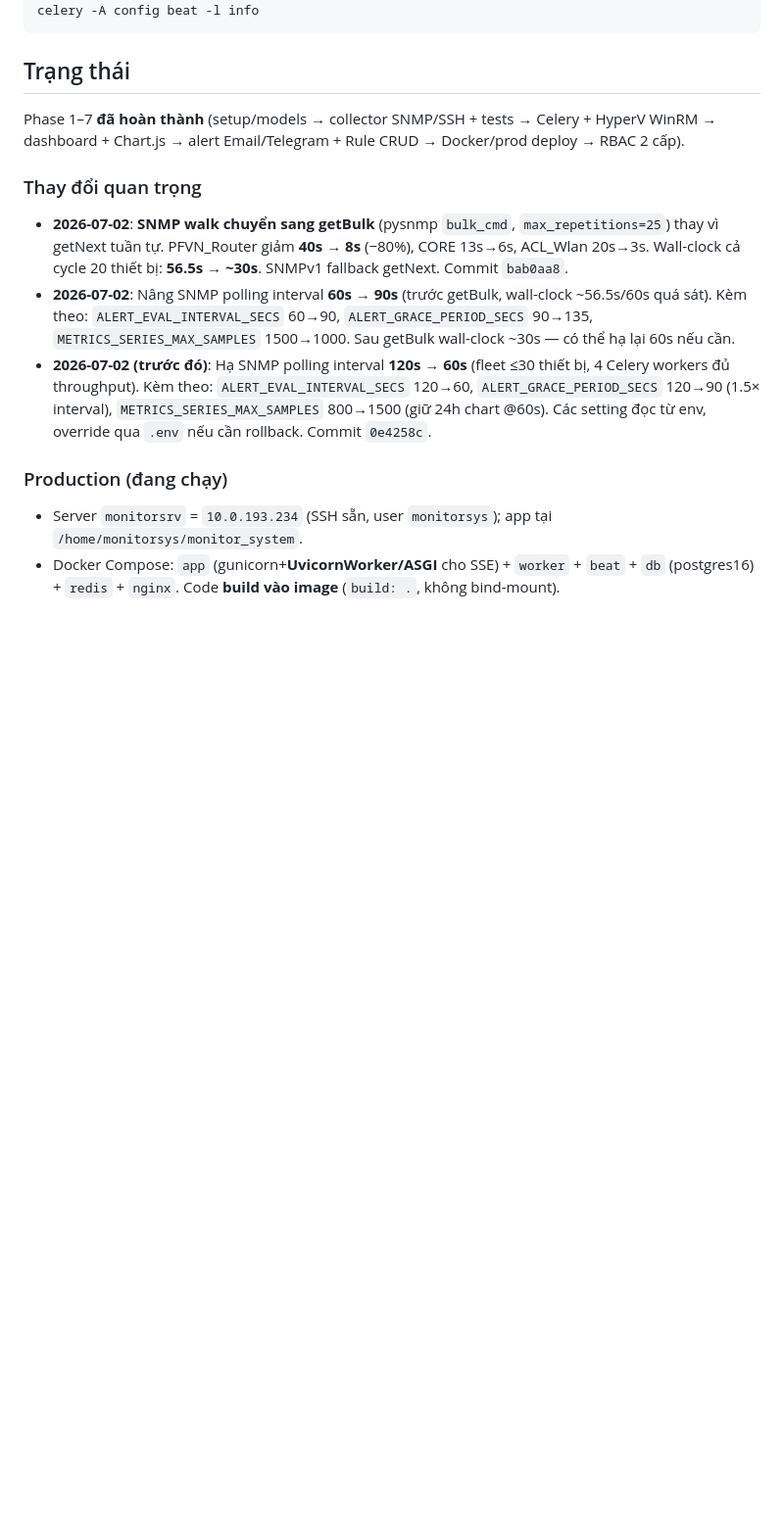
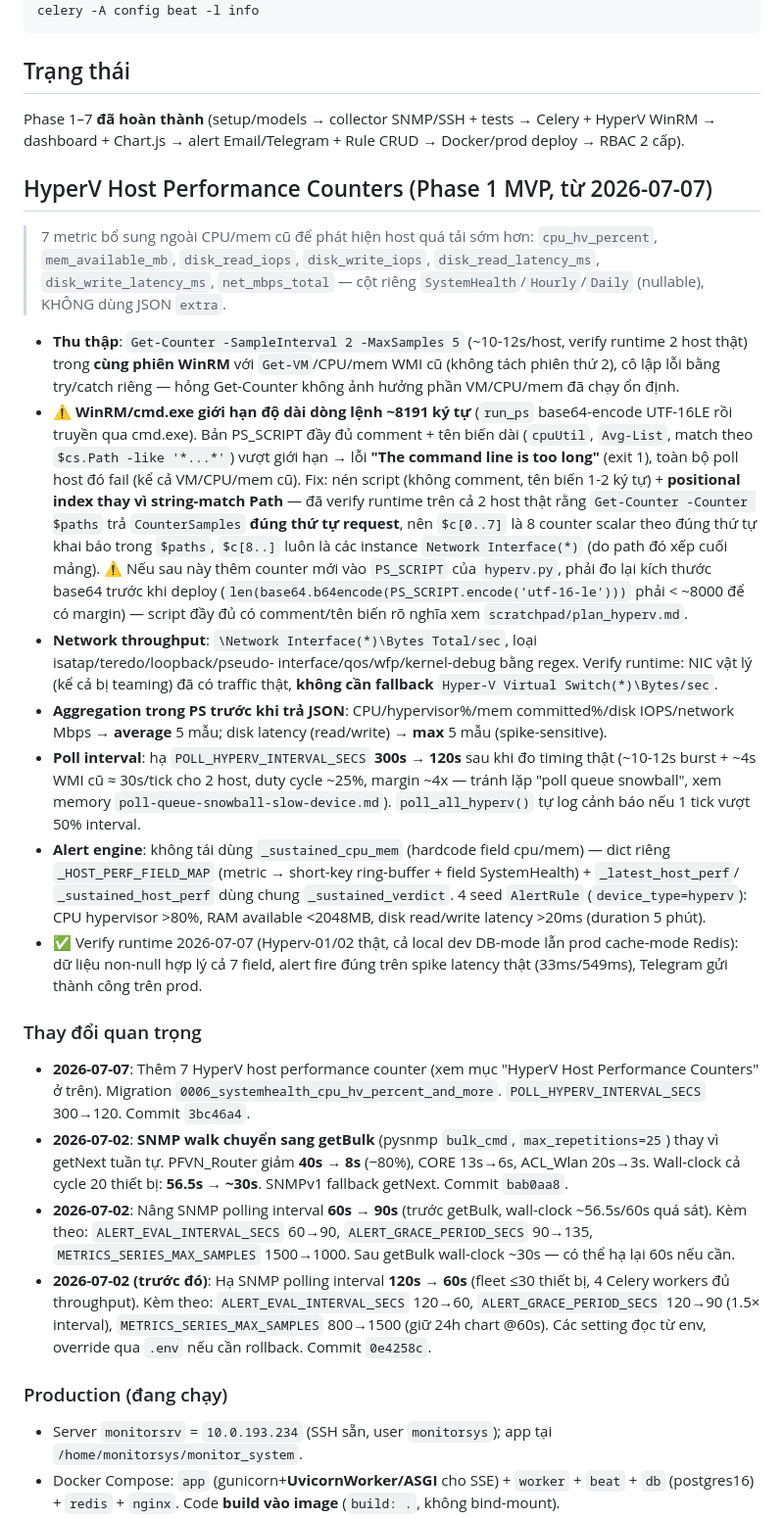
Before and after one commit to luckyhoang1988/monitor_system, a Markdown page: CLAUDE.md, the part around the change. Shown at 98% size. Drawn GitHub-style; blank space fills up the shorter version.

Commit message:
docs: cập nhật CLAUDE.md + /deploy skill về HyperV host perf counters
Ghi lại bẫy WinRM/cmd.exe giới hạn dòng lệnh ~8191 ký tự khi PS_SCRIPT
(apps/collectors/hyperv.py) quá dài — dính thật khi thêm 7 host-perf counter,
fix bằng positional index thay vì string-match Path. Theo nguyên tắc §0.4:
đổi code xong phải update ngay skill + CLAUDE.md để lần sau không dò lại.

Co-Authored-By: Claude Sonnet 5 <noreply@anthropic.com>

```diff
--- a/CLAUDE.md
+++ b/CLAUDE.md
@@ -159,7 +159,44 @@ celery -A config beat -l info
 ## Trạng thái
 Phase 1–7 **đã hoàn thành** (setup/models → collector SNMP/SSH + tests → Celery + HyperV WinRM → dashboard + Chart.js → alert Email/Telegram + Rule CRUD → Docker/prod deploy → RBAC 2 cấp).
 
+## HyperV Host Performance Counters (Phase 1 MVP, từ 2026-07-07)
+> 7 metric bổ sung ngoài CPU/mem cũ để phát hiện host quá tải sớm hơn: `cpu_hv_percent`,
+> `mem_available_mb`, `disk_read_iops`, `disk_write_iops`, `disk_read_latency_ms`,
+> `disk_write_latency_ms`, `net_mbps_total` — cột riêng `SystemHealth`/`Hourly`/`Daily` (nullable),
+> KHÔNG dùng JSON `extra`.
+
+- **Thu thập**: `Get-Counter -SampleInterval 2 -MaxSamples 5` (~10-12s/host, verify runtime 2 host thật)
+  trong **cùng phiên WinRM** với `Get-VM`/CPU/mem WMI cũ (không tách phiên thứ 2), cô lập lỗi bằng
+  try/catch riêng — hỏng Get-Counter không ảnh hưởng phần VM/CPU/mem đã chạy ổn định.
+- ⚠️ **WinRM/cmd.exe giới hạn độ dài dòng lệnh ~8191 ký tự** (`run_ps` base64-encode UTF-16LE rồi
+  truyền qua cmd.exe). Bản PS_SCRIPT đầy đủ comment + tên biến dài (`cpuUtil`, `Avg-List`, match theo
+  `$cs.Path -like '*...*'`) vượt giới hạn → lỗi **"The command line is too long"** (exit 1), toàn bộ
+  poll host đó fail (kể cả VM/CPU/mem cũ). Fix: nén script (không comment, tên biến 1-2 ký tự) +
+  **positional index thay vì string-match Path** — đã verify runtime trên cả 2 host thật rằng
+  `Get-Counter -Counter $paths` trả `CounterSamples` **đúng thứ tự request**, nên `$c[0..7]` là 8
+  counter scalar theo đúng thứ tự khai báo trong `$paths`, `$c[8..]` luôn là các instance
+  `Network Interface(*)` (do path đó xếp cuối mảng). ⚠️ Nếu sau này thêm counter mới vào `PS_SCRIPT`
+  của `hyperv.py`, phải đo lại kích thước base64 trước khi deploy (`len(base64.b64encode(PS_SCRIPT.encode('utf-16-le')))`
+  phải < ~8000 để có margin) — script đầy đủ có comment/tên biến rõ nghĩa xem `scratchpad/plan_hyperv.md`.
+- **Network throughput**: `\Network Interface(*)\Bytes Total/sec`, loại isatap/teredo/loopback/pseudo-
+  interface/qos/wfp/kernel-debug bằng regex. Verify runtime: NIC vật lý (kể cả bị teaming) đã có traffic
+  thật, **không cần fallback** `Hyper-V Virtual Switch(*)\Bytes/sec`.
+- **Aggregation trong PS trước khi trả JSON**: CPU/hypervisor%/mem committed%/disk IOPS/network Mbps →
+  **average** 5 mẫu; disk latency (read/write) → **max** 5 mẫu (spike-sensitive).
+- **Poll interval**: hạ `POLL_HYPERV_INTERVAL_SECS` **300s → 120s** sau khi đo timing thật (~10-12s
+  burst + ~4s WMI cũ ≈ 30s/tick cho 2 host, duty cycle ~25%, margin ~4x — tránh lặp "poll queue
+  snowball", xem memory `poll-queue-snowball-slow-device.md`). `poll_all_hyperv()` tự log cảnh báo nếu
+  1 tick vượt 50% interval.
+- **Alert engine**: không tái dùng `_sustained_cpu_mem` (hardcode field cpu/mem) — dict riêng
+  `_HOST_PERF_FIELD_MAP` (metric → short-key ring-buffer + field SystemHealth) + `_latest_host_perf`/
+  `_sustained_host_perf` dùng chung `_sustained_verdict`. 4 seed `AlertRule` (`device_type=hyperv`):
+  CPU hypervisor >80%, RAM available <2048MB, disk read/write latency >20ms (duration 5 phút).
+- ✅ Verify runtime 2026-07-07 (Hyperv-01/02 thật, cả local dev DB-mode lẫn prod cache-mode Redis):
+  dữ liệu non-null hợp lý cả 7 field, alert fire đúng trên spike latency thật (33ms/549ms), Telegram
+  gửi thành công trên prod.
+
 ### Thay đổi quan trọng
+- **2026-07-07**: Thêm 7 HyperV host performance counter (xem mục "HyperV Host Performance Counters" ở trên). Migration `0006_systemhealth_cpu_hv_percent_and_more`. `POLL_HYPERV_INTERVAL_SECS` 300→120. Commit `3bc46a4`.
 - **2026-07-02**: **SNMP walk chuyển sang getBulk** (pysnmp `bulk_cmd`, `max_repetitions=25`) thay vì getNext tuần tự. PFVN_Router giảm **40s → 8s** (−80%), CORE 13s→6s, ACL_Wlan 20s→3s. Wall-clock cả cycle 20 thiết bị: **56.5s → ~30s**. SNMPv1 fallback getNext. Commit `bab0aa8`.
 - **2026-07-02**: Nâng SNMP polling interval **60s → 90s** (trước getBulk, wall-clock ~56.5s/60s quá sát). Kèm theo: `ALERT_EVAL_INTERVAL_SECS` 60→90, `ALERT_GRACE_PERIOD_SECS` 90→135, `METRICS_SERIES_MAX_SAMPLES` 1500→1000. Sau getBulk wall-clock ~30s — có thể hạ lại 60s nếu cần.
 - **2026-07-02 (trước đó)**: Hạ SNMP polling interval **120s → 60s** (fleet ≤30 thiết bị, 4 Celery workers đủ throughput). Kèm theo: `ALERT_EVAL_INTERVAL_SECS` 120→60, `ALERT_GRACE_PERIOD_SECS` 120→90 (1.5× interval), `METRICS_SERIES_MAX_SAMPLES` 800→1500 (giữ 24h chart @60s). Các setting đọc từ env, override qua `.env` nếu cần rollback. Commit `0e4258c`.
```
Also changed, not shown: .claude/commands/deploy.md (+10 -0 lines).
